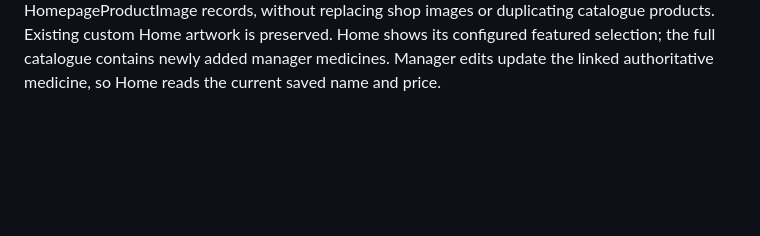
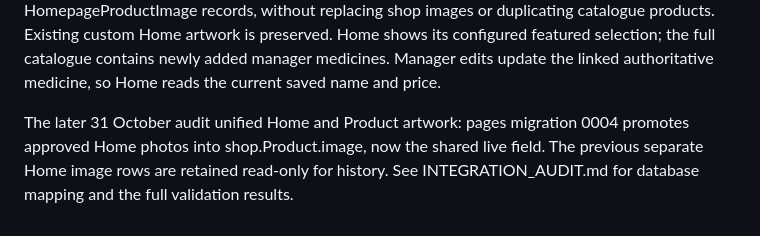
Before and after one commit to shahilgobin-ctrl/Valora_Pharma, a Markdown page: backend/manager/README.md, the part around the change. Rendered like a GitHub page; blank space fills up the shorter version.

Commit message:
Record final full-suite audit and shared photo source

```diff
--- a/backend/manager/README.md
+++ b/backend/manager/README.md
@@ -60,3 +60,9 @@ without replacing shop images or duplicating catalogue products. Existing custom
 Home artwork is preserved. Home shows its configured featured selection; the
 full catalogue contains newly added manager medicines. Manager edits update the
 linked authoritative medicine, so Home reads the current saved name and price.
+
+
+The later 31 October audit unified Home and Product artwork: pages migration 0004
+promotes approved Home photos into shop.Product.image, now the shared live field.
+The previous separate Home image rows are retained read-only for history. See
+INTEGRATION_AUDIT.md for database mapping and the full validation results.
```
Also changed, not shown: INTEGRATION_AUDIT.md (+4 -2 lines), 1 other file.
